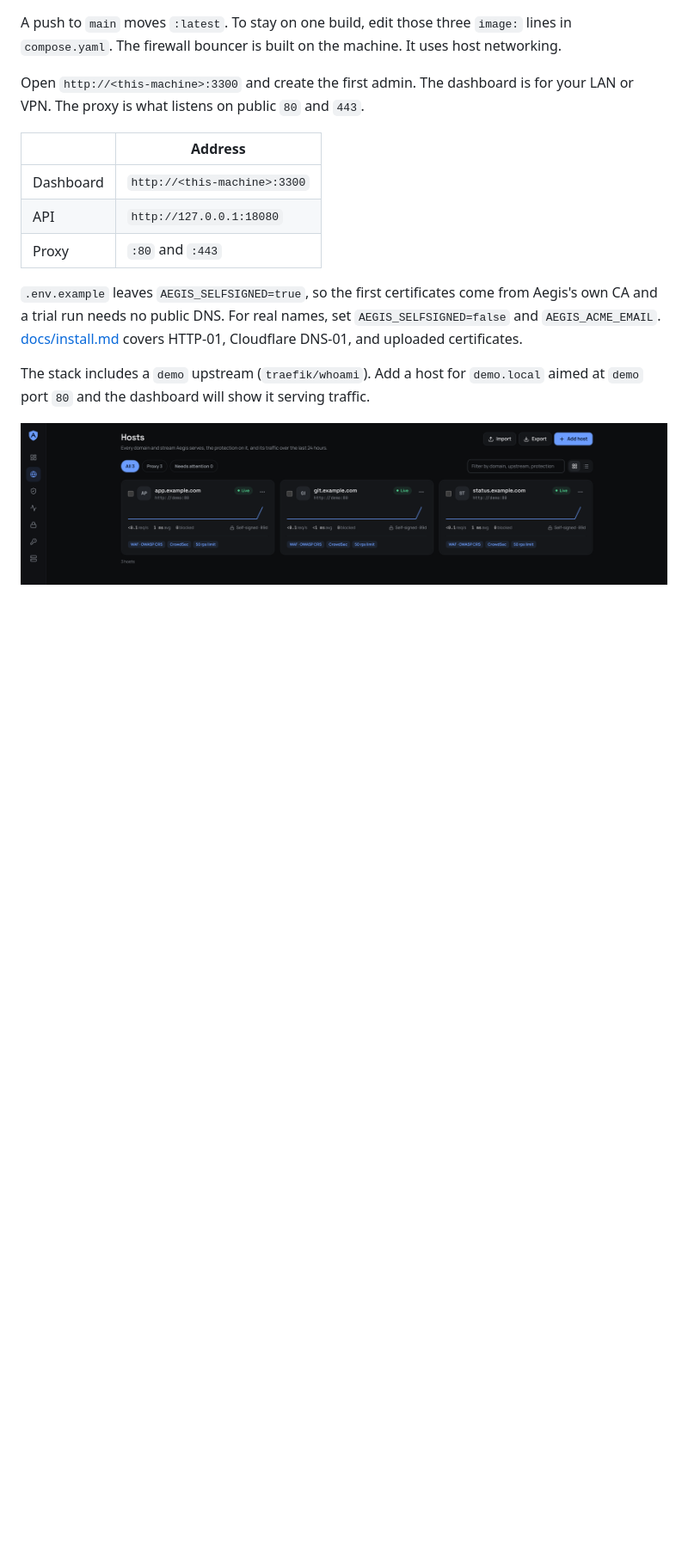
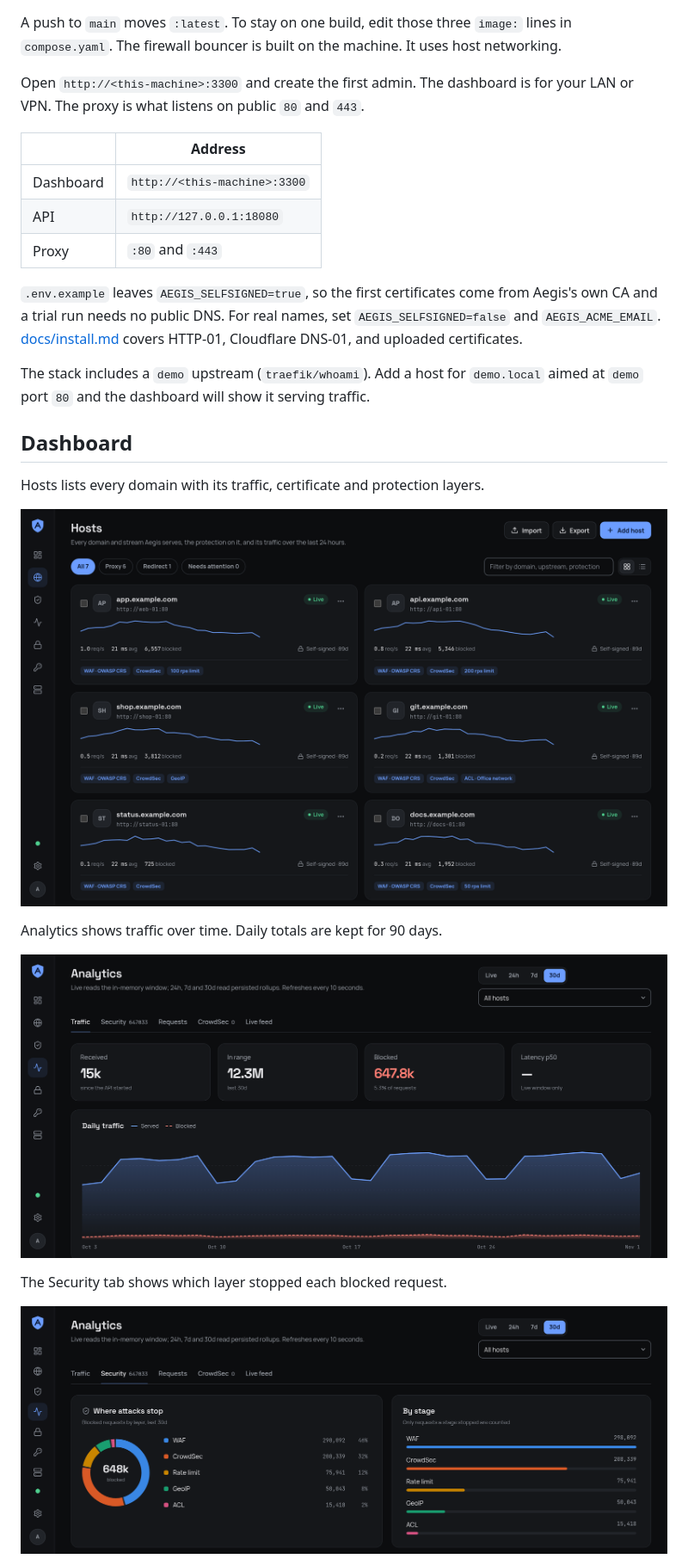
Before and after one commit to zypher-systems/Aegis, a Markdown page: README.md, the part around one of its changes. Shown at 86% size. Rendered like a GitHub page; pictures changed too: docs/images/analytics.png (added), docs/images/hosts.png, docs/images/security.png (added); blank space fills up the shorter version.

Commit message:
Show the dashboard in the README.
Co-Authored-By: Claude Opus 5.5 <noreply@anthropic.com>

```diff
--- a/README.md
+++ b/README.md
@@ -52,4 +52,17 @@ Open `http://<this-machine>:3300` and create the first admin. The dashboard is f
 
 The stack includes a `demo` upstream (`traefik/whoami`). Add a host for `demo.local` aimed at `demo` port `80` and the dashboard will show it serving traffic.
 
-![Hosts](docs/images/hosts.png)
+## Dashboard
+
+Hosts lists every domain with its traffic, certificate and protection layers.
+
+![The Hosts page: a card for each domain with its traffic chart, certificate and protection layers](docs/images/hosts.png)
+
+Analytics shows traffic over time. Daily totals are kept for 90 days.
+
+![The Analytics page: daily traffic over 30 days](docs/images/analytics.png)
+
+The Security tab shows which layer stopped each blocked request.
+
+![The Security tab: blocked requests by layer](docs/images/security.png)
+
```
Also changed, not shown: other parts of README.md (+6 -1 lines), docs/images/countries.png (added), docs/images/login.png (deleted), docs/images/overview.png (added).
